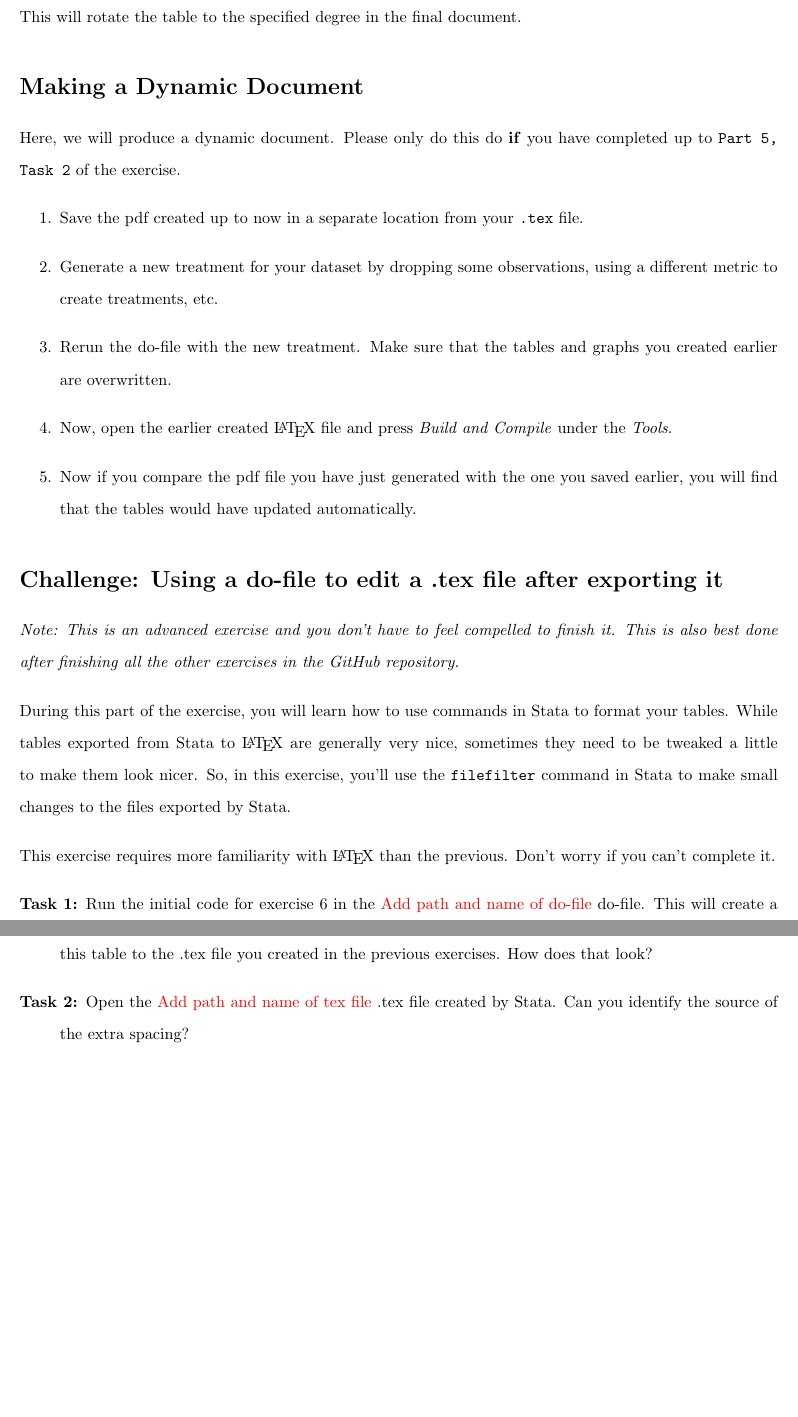
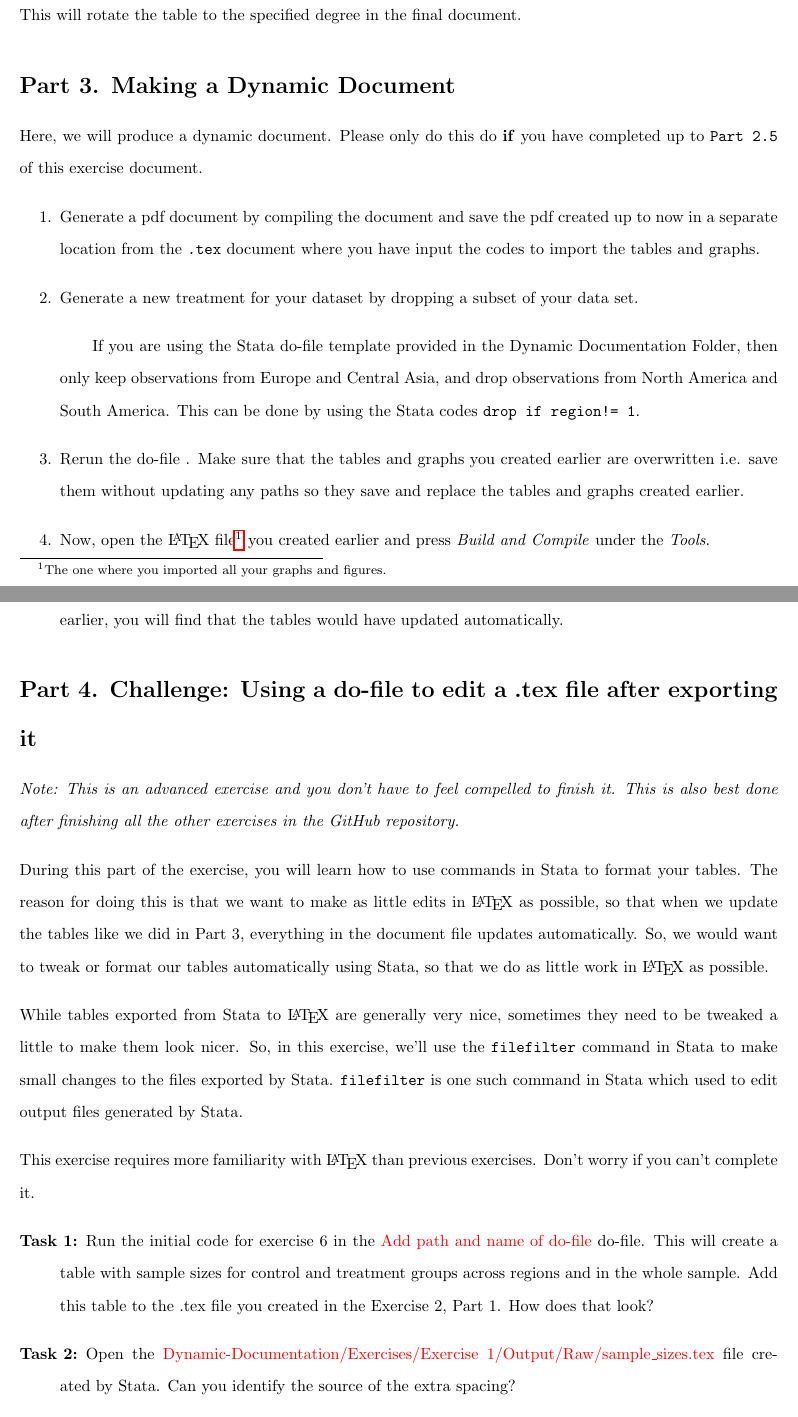
Before and after one commit to worldbank/DIME-LaTeX-Templates, a LaTeX problem sheet (Exercises/Exercise 2/handout.tex): two parts of pages 6 and 7 of 8, joined at a grey line, cut so that both start at the same text, the shorter picture padded with empty space. Compiled offline with pdfLaTeX.

Commit message:
Gitupdated

```diff
--- a/Exercises/Exercise 2/handout.tex
+++ b/Exercises/Exercise 2/handout.tex
@@ -185,28 +188,31 @@ To rotate the table to landscape, we can use the \texttt{adjustbox} feature with
 
 This will rotate the table to the specified degree in the final document.
 
-\section*{Making a Dynamic Document}
+\section*{Part 3. Making a Dynamic Document}
 
-Here, we will produce a dynamic document. Please only do this do \textbf{if} you have completed up to \texttt{Part 5, Task 2} of the exercise.
+Here, we will produce a dynamic document. Please only do this do \textbf{if} you have completed up to \texttt{Part 2.5} of this exercise document.
 
 \begin{enumerate}
-	\item Save the pdf created up to now in a separate location from your \texttt{.tex} file.
-	\item Generate a new treatment for your dataset by dropping some observations, using a different metric to create treatments, etc.
-	\item Rerun the do-file with the new treatment. Make sure that the tables and graphs you created earlier are overwritten.
-	\item Now, open the earlier created {\LaTeX} file and press \textit{Build and Compile} under the \textit{Tools}.
-	\item Now if you compare the pdf file you have just generated with the one you saved earlier, you will find that the tables would have updated automatically.
+	\item Generate a pdf document by compiling the document and save the pdf created up to now in a separate location from the \texttt{.tex} document where you have input the codes to import the tables and graphs.
+	\item Generate a new treatment for your dataset by dropping a subset of your data set.
+	\subitem If you are using the Stata do-file template provided in the Dynamic Documentation Folder, then only keep observations from Europe and Central Asia, and drop observations from North America and South America. This can be done by using the Stata codes \texttt{drop if region!= 1}.
+	\item Rerun the do-file . Make sure that the tables and graphs you created earlier are overwritten i.e. save them without updating any paths so they save and replace the tables and graphs created earlier.
+	\item Now, open the {\LaTeX} file\footnote{The one where you imported all your graphs and figures.} you created earlier and press \textit{Build and Compile} under the \textit{Tools}.
+	\item Now if you compare the pdf file you have just generated with you new data with the one you saved earlier, you will find that the tables would have updated automatically.
 \end{enumerate}
 
-\section*{Challenge: Using a do-file to edit a .tex file after exporting it}
+\section*{Part 4. Challenge: Using a do-file to edit a .tex file after exporting it}
 \textit{Note: This is an advanced exercise and you don't have to feel compelled to finish it. This is also best done after finishing all the other exercises in the GitHub repository.}
 
-During this part of the exercise, you will learn how to use commands in Stata to format your tables. While tables exported from Stata to {\LaTeX} are generally very nice, sometimes they need to be tweaked a little to make them look nicer. So, in this exercise, you'll use the \texttt{filefilter} command in Stata to make small changes to the files exported by Stata.
+During this part of the exercise, you will learn how to use commands in Stata to format your tables. The reason for doing this is that we want to make as little edits in {\LaTeX} as possible, so that when we update the tables like we did in Part 3, everything in the document file updates automatically. So, we would want to tweak or format our tables automatically using Stata, so that we do as little work in {\LaTeX} as possible.
 
-This exercise requires more familiarity with {\LaTeX} than the previous. Don't worry if you can't complete it.
+While tables exported from Stata to {\LaTeX} are generally very nice, sometimes they need to be tweaked a little to make them look nicer. So, in this exercise, we'll use the \texttt{filefilter} command in Stata to make small changes to the files exported by Stata. \texttt{filefilter} is one such command in Stata which used to edit output files generated by Stata.
+
+This exercise requires more familiarity with {\LaTeX} than previous exercises. Don't worry if you can't complete it.
 
 \begin{description}
-	\item[Task 1:] Run the initial code for exercise 6 in the \textcolor{red}{Add path and name of do-file} do-file. This will create a table with sample sizes for control and treatment groups across regions and in the whole sample. Add this table to the .tex file you created in the previous exercises. How does that look?
-	\item[Task 2:] Open the \textcolor{red}{Add path and name of tex file} .tex file created by Stata. Can you identify the source of the extra spacing?
+	\item[Task 1:] Run the initial code for exercise 6 in the \textcolor{red}{Add path and name of do-file} do-file. This will create a table with sample sizes for control and treatment groups across regions and in the whole sample. Add this table to the .tex file you created in the Exercise 2, Part 1. How does that look?
+	\item[Task 2:] Open the \textcolor{red}{Dynamic-Documentation/Exercises/Exercise 1/Output/Raw/sample\_sizes.tex} file created by Stata. Can you identify the source of the extra spacing?
 	\item[Task 3:] Use the \texttt{filefilter} command in Stata to filter out the lines or characters in the fragmented file that create the extra spacing. Import the new .tex file and check how it looks.
 	\item[Task 4:] Repeat task 3 if necessary.
 \end{description}
```
Also changed, not shown: Exercises/Exercise 2/handout.tex (23 more changed lines).
